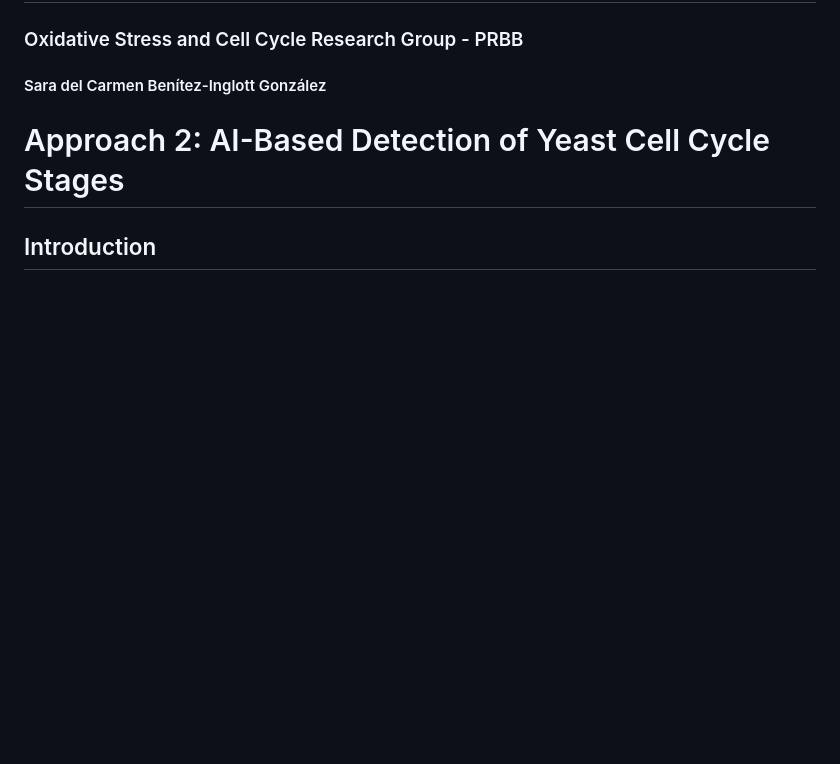
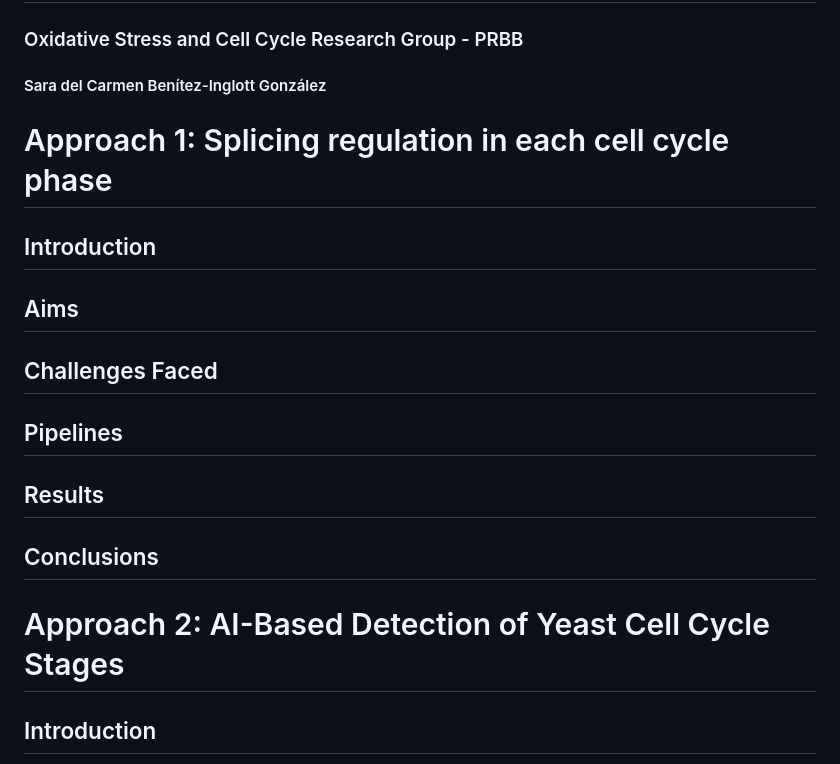
Before and after one commit to sarabenitezinglott/TFM, a Markdown page: Microscopy/README.md, the part around the change. Rendered like a GitHub page; blank space fills up the shorter version.

Commit message:
new readme

```diff
--- a/Microscopy/README.md
+++ b/Microscopy/README.md
@@ -1,6 +1,15 @@
 <h1 style="text-align: center;"> Splicing regulation during meiosis </h1>
 <h3 style="text-align: center;"> Oxidative Stress and Cell Cycle Research Group - PRBB </h3>
 <h4 style="text-align: center;"> Sara del Carmen Benítez-Inglott González </h4>
+
+# Approach 1: Splicing regulation in each cell cycle phase
+## Introduction
+## Aims
+## Challenges Faced
+## Pipelines
+## Results
+## Conclusions
+
 
 # Approach 2: AI-Based Detection of Yeast Cell Cycle Stages
 ## Introduction
```
